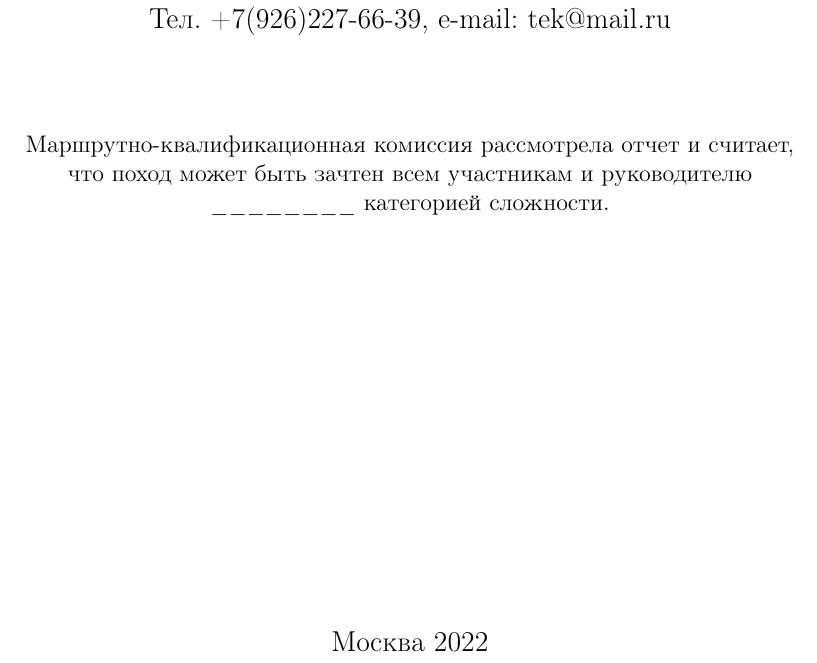
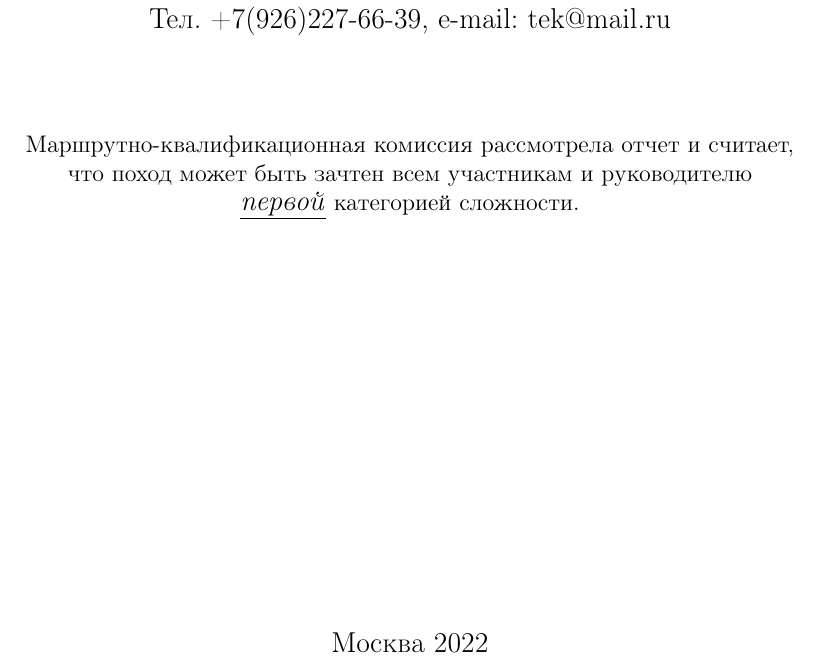
Before and after one commit to dafgar/Hibini2022, a LaTeX document (otchet.tex, which reads title.tex): part of page 1 of 79, cut so that both start at the same text. Compiled offline with pdfLaTeX; a LaTeX package or settings file that is missing is left out.

Commit message:
Add trip complexity

```diff
--- a/title.tex
+++ b/title.tex
@@ -35,7 +35,7 @@
         \begin{center} \begin{tabular}{c}
             Маршрутно-квалификационная комиссия рассмотрела отчет и считает,\\
             что поход может быть зачтен всем участникам и руководителю\\
-            \_\_\_\_\_\_\_\_ категорией сложности.
+            \underline{\textit{\large{первой}}} категорией сложности.
         \end{tabular}  \end{center}
     }
     \noindent\parbox{\linewidth}
```
